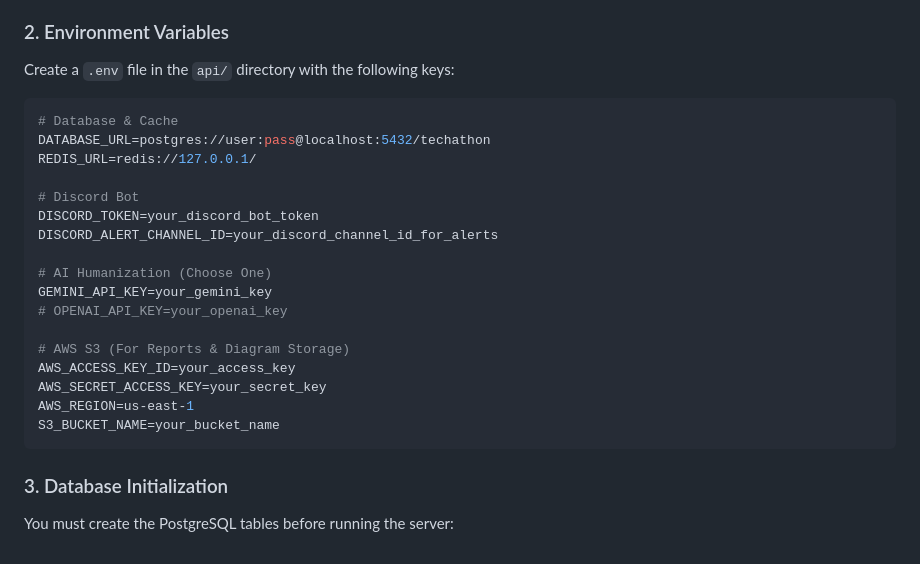
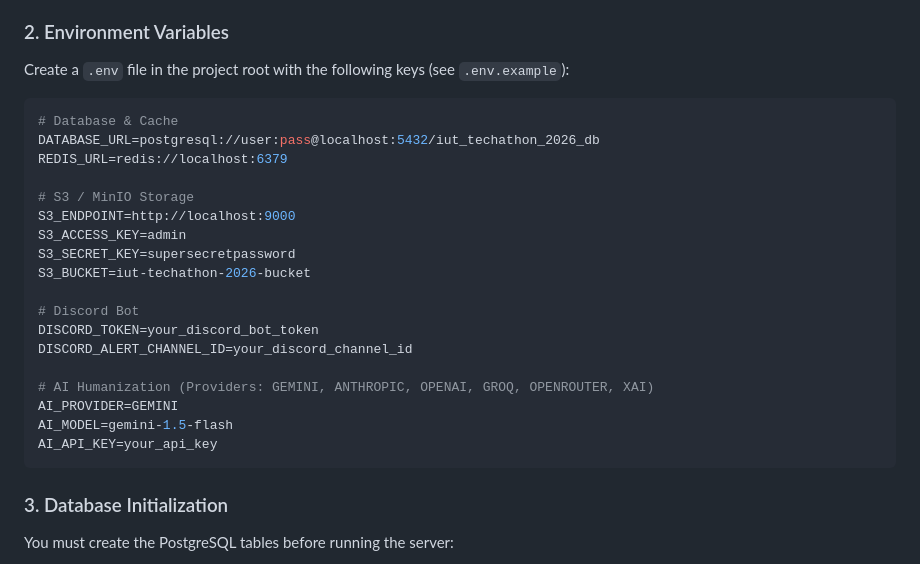
Before and after one commit to AhmedTrooper/IUT_Techathon_2026, a Markdown page: README.md, the part around the change. Drawn GitHub-style.

Commit message:
docs: update README env vars to match actual codebase configuration

````diff
--- a/README.md
+++ b/README.md
@@ -19,25 +19,26 @@ The system consists of three main components:
 - **Redis:** A running Redis server for rate-limiting and query caching.
 
 ### 2. Environment Variables
-Create a `.env` file in the `api/` directory with the following keys:
+Create a `.env` file in the project root with the following keys (see `.env.example`):
 ```env
 # Database & Cache
-DATABASE_URL=postgres://user:pass@localhost:5432/techathon
-REDIS_URL=redis://127.0.0.1/
+DATABASE_URL=postgresql://user:pass@localhost:5432/iut_techathon_2026_db
+REDIS_URL=redis://localhost:6379
+
+# S3 / MinIO Storage
+S3_ENDPOINT=http://localhost:9000
+S3_ACCESS_KEY=admin
+S3_SECRET_KEY=supersecretpassword
+S3_BUCKET=iut-techathon-2026-bucket
 
 # Discord Bot
 DISCORD_TOKEN=your_discord_bot_token
-DISCORD_ALERT_CHANNEL_ID=your_discord_channel_id_for_alerts
+DISCORD_ALERT_CHANNEL_ID=your_discord_channel_id
 
-# AI Humanization (Choose One)
-GEMINI_API_KEY=your_gemini_key
-# OPENAI_API_KEY=your_openai_key
-
-# AWS S3 (For Reports & Diagram Storage)
-AWS_ACCESS_KEY_ID=your_access_key
-AWS_SECRET_ACCESS_KEY=your_secret_key
-AWS_REGION=us-east-1
-S3_BUCKET_NAME=your_bucket_name
+# AI Humanization (Providers: GEMINI, ANTHROPIC, OPENAI, GROQ, OPENROUTER, XAI)
+AI_PROVIDER=GEMINI
+AI_MODEL=gemini-1.5-flash
+AI_API_KEY=your_api_key
 ```
 
 ### 3. Database Initialization
````
